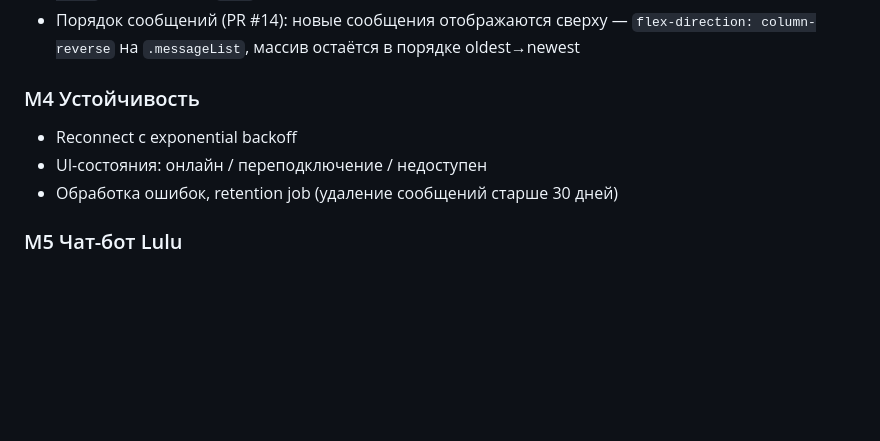
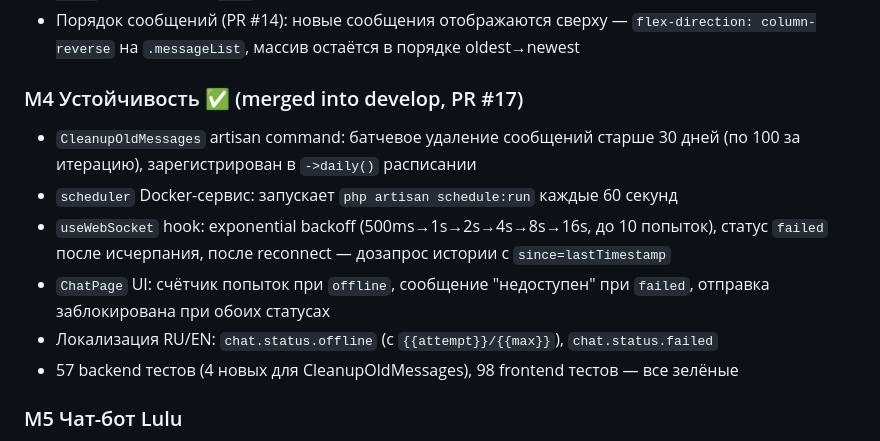
Before and after one commit to StanislavVolzhankin/family-chat, a Markdown page: docs/PROJECT_JOURNAL.md, the part around the change. Rendered like a GitHub page; blank space fills up the shorter version.

Commit message:
docs: mark M4 as done in PROJECT_JOURNAL.md
Co-Authored-By: Claude Sonnet 4.6 <noreply@anthropic.com>

```diff
--- a/docs/PROJECT_JOURNAL.md
+++ b/docs/PROJECT_JOURNAL.md
@@ -66,10 +66,13 @@
 - Уроки: `ShouldBroadcastNow` вместо `ShouldBroadcast` (без queue worker события падали в очередь навсегда); React StrictMode double-mount решается через `setTimeout(0)` + `active` flag в useEffect; значения `.env` в docker-compose перекрывают файл только через `environment:` секцию, `php artisan serve` всегда читает `.env` напрямую
 - Порядок сообщений (PR #14): новые сообщения отображаются сверху — `flex-direction: column-reverse` на `.messageList`, массив остаётся в порядке oldest→newest
 
-### M4 Устойчивость
-- Reconnect с exponential backoff
-- UI-состояния: онлайн / переподключение / недоступен
-- Обработка ошибок, retention job (удаление сообщений старше 30 дней)
+### M4 Устойчивость ✅ (merged into develop, PR #17)
+- `CleanupOldMessages` artisan command: батчевое удаление сообщений старше 30 дней (по 100 за итерацию), зарегистрирован в `->daily()` расписании
+- `scheduler` Docker-сервис: запускает `php artisan schedule:run` каждые 60 секунд
+- `useWebSocket` hook: exponential backoff (500ms→1s→2s→4s→8s→16s, до 10 попыток), статус `failed` после исчерпания, после reconnect — дозапрос истории с `since=lastTimestamp`
+- `ChatPage` UI: счётчик попыток при `offline`, сообщение "недоступен" при `failed`, отправка заблокирована при обоих статусах
+- Локализация RU/EN: `chat.status.offline` (с `{{attempt}}/{{max}}`), `chat.status.failed`
+- 57 backend тестов (4 новых для CleanupOldMessages), 98 frontend тестов — все зелёные
 
 ### M5 Чат-бот Lulu
 - Обращение через `@Lulu` в общем чате
```
